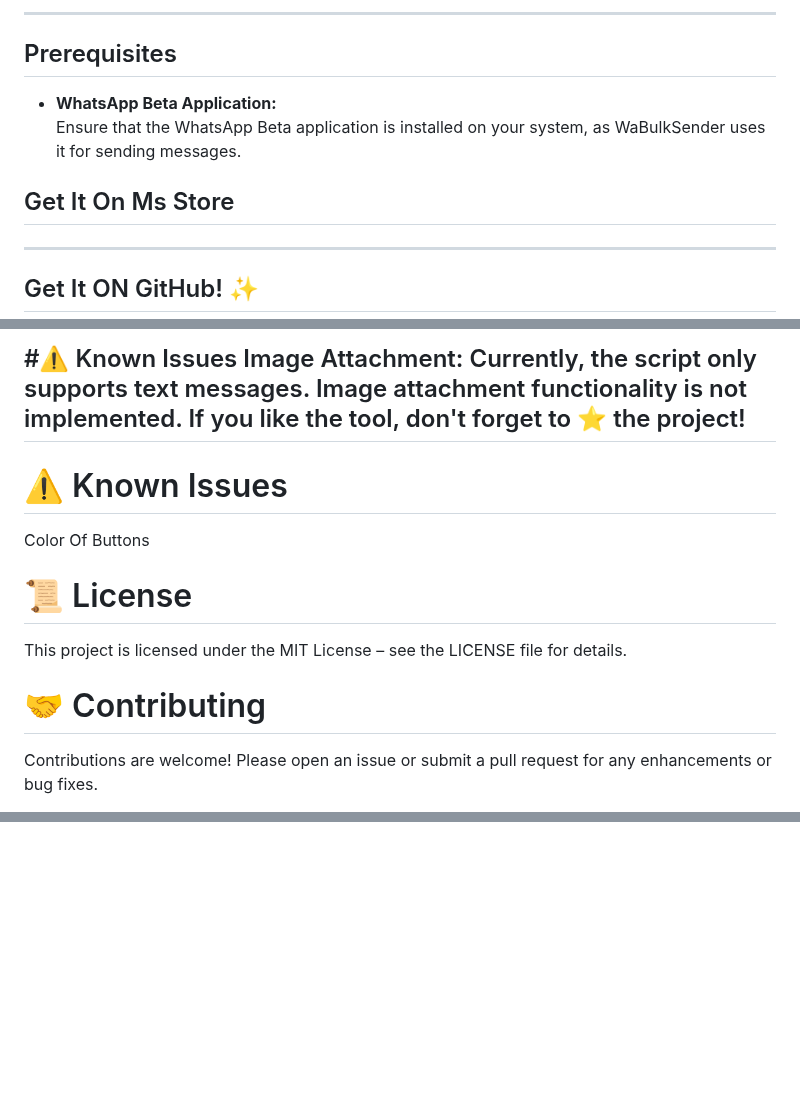
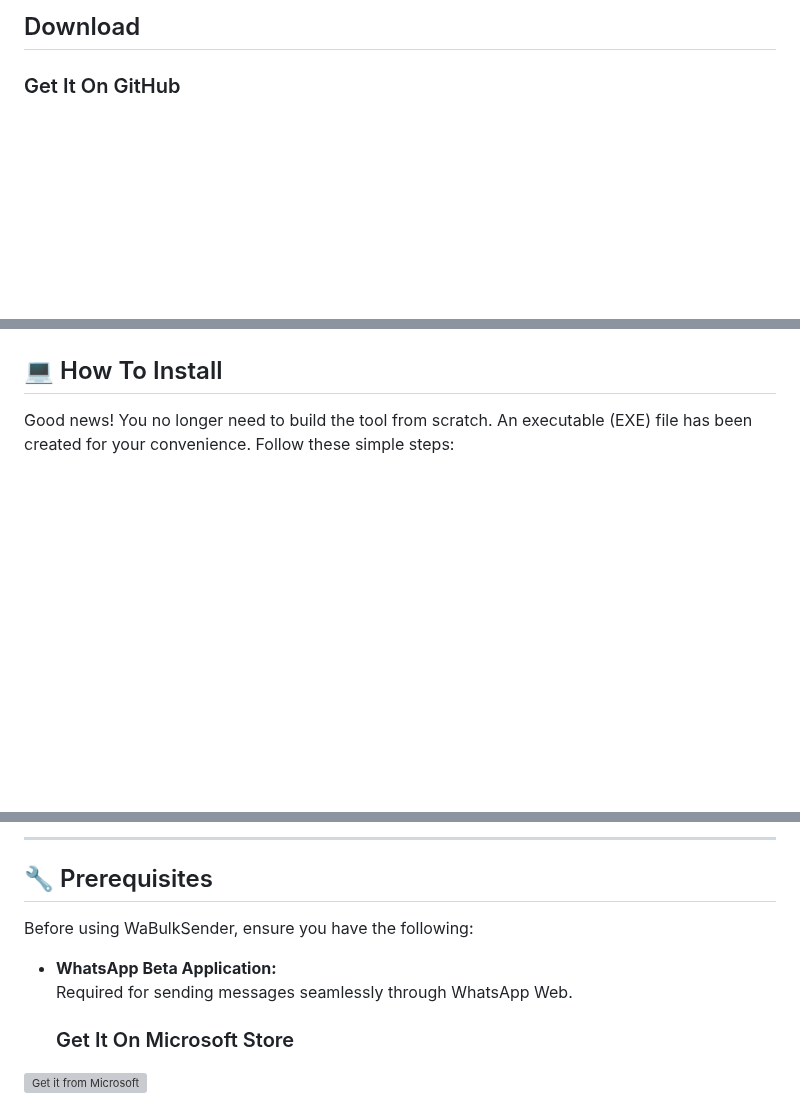
Before and after one commit to ParthSancheti/WabulkXpress, a Markdown page: README.md, 3 parts joined by grey strips. Drawn GitHub-style; blank space fills up the shorter version; grey boxes are pictures that could not be loaded.

```diff
--- a/README.md
+++ b/README.md
@@ -45,16 +25,6 @@ WaBulkSender is an all-in-one messaging automation tool designed to streamline y
 
- ---
-
- ## Prerequisites
-
- - **WhatsApp Beta Application:**
-   Ensure that the WhatsApp Beta application is installed on your system, as WaBulkSender uses it for sending messages.
-
- ## Get It On Ms Store
- <a href="https://apps.microsoft.com/detail/9nbdxk71nk08?hl=en-US&gl=US"><image src="https://github.com/user-attachments/assets/04c520ba-6c0e-4213-b4c9-c191630d89a6" height="100" width="250" ></a>
-
- ---
+## Download
 
 
- ## Get It ON GitHub! ✨
+### Get It On GitHub
 
@@ -62,15 +32,7 @@ WaBulkSender is an all-in-one messaging automation tool designed to streamline y
 
- #⚠️ Known Issues
- Image Attachment: Currently, the script only supports text messages. Image attachment functionality is not implemented.
- If you like the tool, don't forget to ⭐ the project!
- ---
 
- # ⚠️ Known Issues
- Color Of Buttons
 
- # 📜 License
- This project is licensed under the MIT License – see the LICENSE file for details.
+## 💻 How To Install
 
- # 🤝 Contributing
- Contributions are welcome! Please open an issue or submit a pull request for any enhancements or bug fixes.
+Good news! You no longer need to build the tool from scratch. An executable (EXE) file has been created for your convenience. Follow these simple steps:
 
@@ -89,0 +105,14 @@ WaBulkSender is an all-in-one messaging automation tool designed to streamline y
+---
+
+## 🔧 Prerequisites
+
+Before using WaBulkSender, ensure you have the following:
+
+- **WhatsApp Beta Application:**
+  Required for sending messages seamlessly through WhatsApp Web.
+
+  ### Get It On Microsoft Store
+
+[![Get it from Microsoft](https://github.com/user-attachments/assets/04c520ba-6c0e-4213-b4c9-c191630d89a6)](https://apps.microsoft.com/detail/9nbdxk71nk08?hl=en-US&gl=US)
+
+
```
Also changed, not shown: other parts of README.md (+105 -47 lines).
